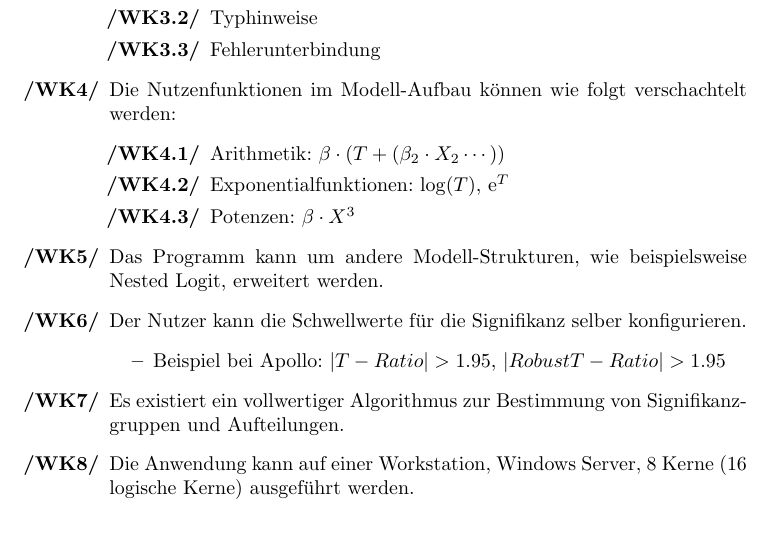
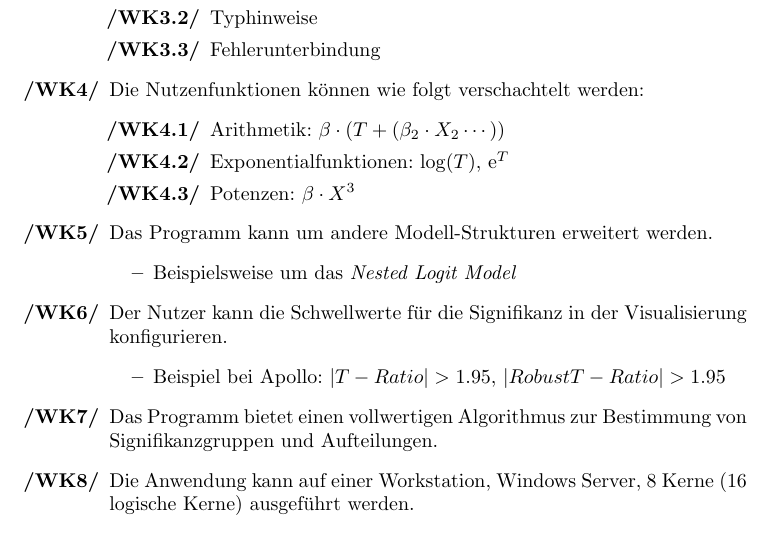
Before and after one commit to EinDamian/discrete-choice, a LaTeX document (main.tex): part of page 5 of 14, cut so that both start at the same text. Compiled offline with pdfLaTeX.

Commit message:
Wunschkriterien überarbeitet

```diff
--- a/main.tex
+++ b/main.tex
@@ -104,18 +103,21 @@ Das Produkt unterstützt die Verkehrsingenieure dabei, Discrete Choice Modelle i
         \item[\textbf{/WK3.3/}] Fehlerunterbindung
     \end{itemize}
 
-    \item[\textbf{/WK4/}] Die Nutzenfunktionen im Modell-Aufbau können wie folgt verschachtelt werden:
+    \item[\textbf{/WK4/}] Die Nutzenfunktionen können wie folgt verschachtelt werden:
     \begin{itemize}[leftmargin=.7in]
         \item[\textbf{/WK4.1/}] Arithmetik: $\beta \cdot (T + (\beta_2 \cdot X_2 \cdots))$
         \item[\textbf{/WK4.2/}] Exponentialfunktionen: $\log(T)$, ${\rm e}^T$
         \item[\textbf{/WK4.3/}] Potenzen: $\beta \cdot X^3$
     \end{itemize}
-    \item[\textbf{/WK5/}] Das Programm kann um andere Modell-Strukturen, wie beispielsweise Nested Logit, erweitert werden.
-    \item[\textbf{/WK6/}] Der Nutzer kann die Schwellwerte für die Signifikanz selber konfigurieren.
+    \item[\textbf{/WK5/}] Das Programm kann um andere Modell-Strukturen erweitert werden.
+    \begin{itemize}
+        \item Beispielsweise um das \textit{Nested Logit Model}
+    \end{itemize}
+    \item[\textbf{/WK6/}] Der Nutzer kann die Schwellwerte für die Signifikanz in der Visualisierung konfigurieren.
     \begin{itemize}
         \item Beispiel bei Apollo: $|T-Ratio | > 1.95$, $|Robust T-Ratio | > 1.95$
     \end{itemize}
-    \item[\textbf{/WK7/}] Es existiert ein vollwertiger Algorithmus zur Bestimmung von Signifikanzgruppen und Aufteilungen.
+    \item[\textbf{/WK7/}] Das Programm bietet einen vollwertigen Algorithmus zur Bestimmung von Signifikanzgruppen und Aufteilungen.
     \item[\textbf{/WK8/}] Die Anwendung kann auf einer Workstation, Windows Server, 8 Kerne (16 logische Kerne) ausgeführt werden.
 
 \end{itemize}
```
Also changed, not shown: main.tex (3 more changed lines).
